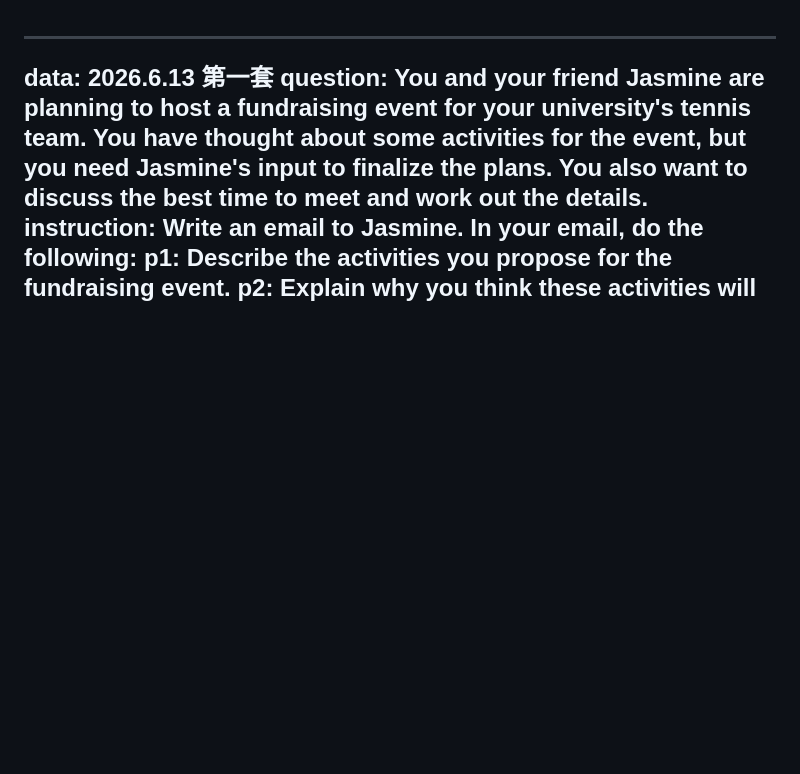
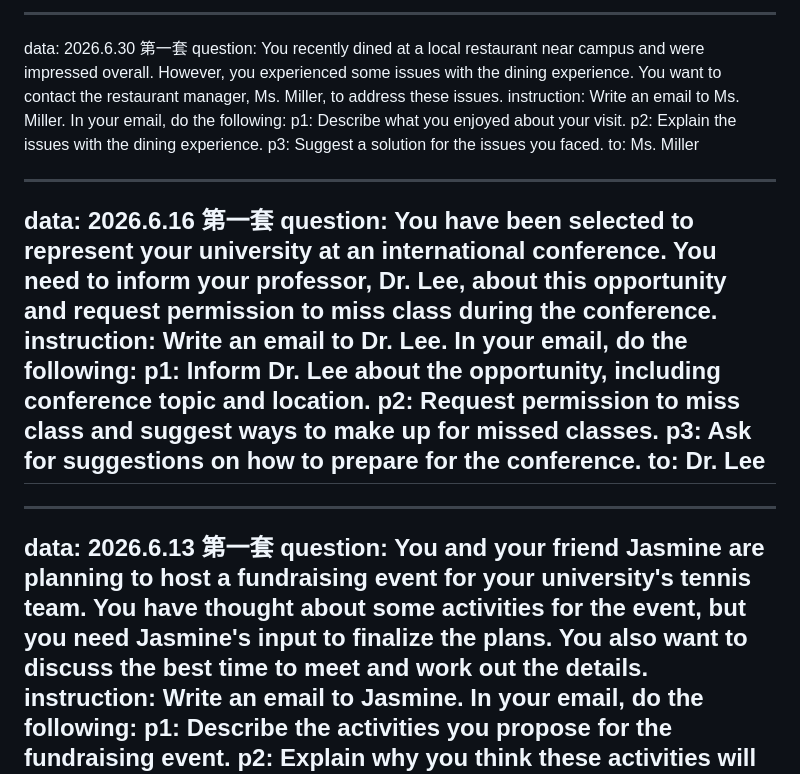
Before and after one commit to yuyu1221-7/toefl-practice, a Markdown page: email.md, the part around the change. Rendered like a GitHub page; blank space fills up the shorter version.

```diff
--- a/email.md
+++ b/email.md
@@ -1,3 +1,23 @@
+------------------------
+data: 2026.6.30
+第一套
+question: You recently dined at a local restaurant near campus and were impressed overall. However, you experienced some issues with the dining experience. You want to contact the restaurant manager, Ms. Miller, to address these issues.
+instruction: Write an email to Ms. Miller. In your email, do the following:
+p1: Describe what you enjoyed about your visit.
+p2: Explain the issues with the dining experience.
+p3: Suggest a solution for the issues you faced.
+to: Ms. Miller
+
+------------------------
+data: 2026.6.16
+第一套
+question: You have been selected to represent your university at an international conference. You need to inform your professor, Dr. Lee, about this opportunity and request permission to miss class during the conference.
+instruction: Write an email to Dr. Lee. In your email, do the following:
+p1: Inform Dr. Lee about the opportunity, including conference topic and location.
+p2: Request permission to miss class and suggest ways to make up for missed classes.
+p3: Ask for suggestions on how to prepare for the conference.
+to: Dr. Lee
+------------------------
 ------------------------
 data: 2026.6.13
 第一套
```
